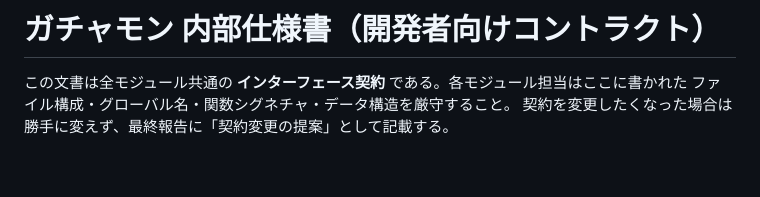
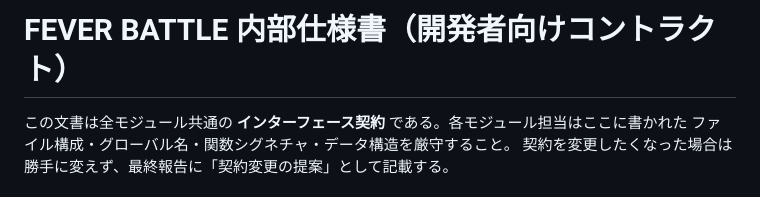
Before and after one commit to longtail0205/MobileGame, a Markdown page: SPEC.md, the part around the change. Rendered like a GitHub page; blank space fills up the shorter version.

```diff
--- a/SPEC.md
+++ b/SPEC.md
@@ -1,4 +1,4 @@
-# ガチャモン 内部仕様書（開発者向けコントラクト）
+# FEVER BATTLE 内部仕様書（開発者向けコントラクト）
 
 この文書は全モジュール共通の **インターフェース契約** である。各モジュール担当はここに書かれた
 ファイル構成・グローバル名・関数シグネチャ・データ構造を厳守すること。
```
